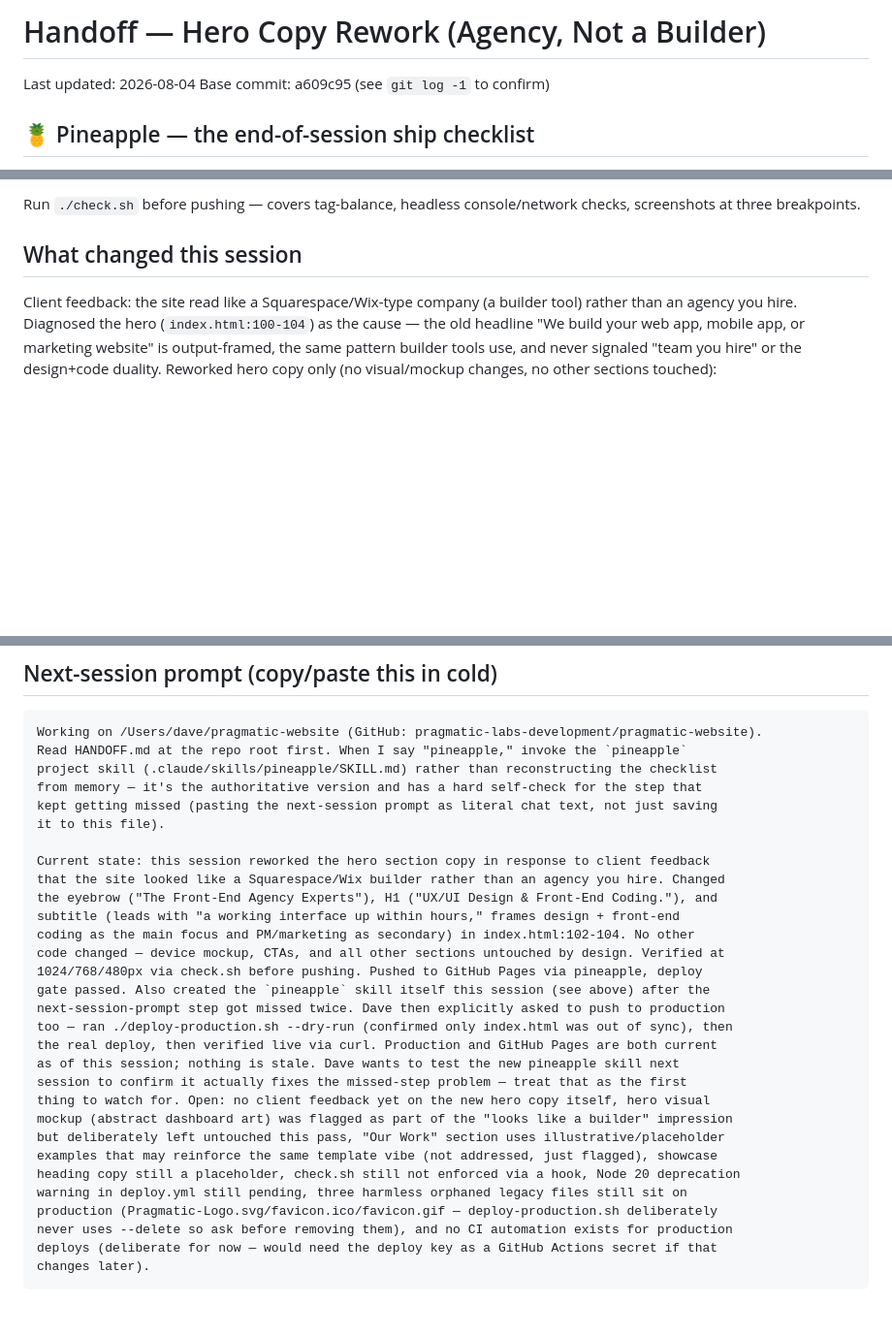
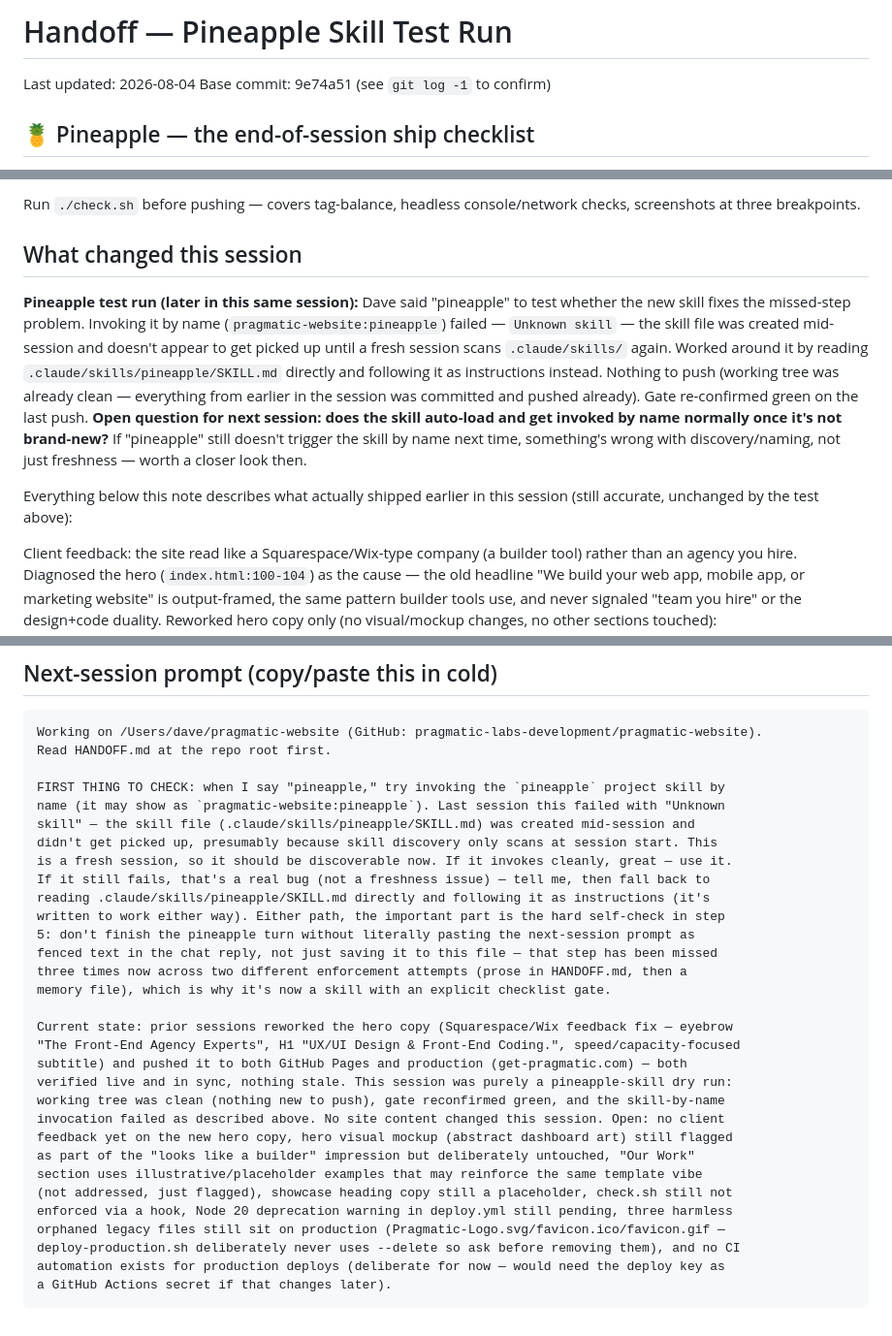
Before and after one commit to pragmatic-labs-development/pragmatic-website, a Markdown page: HANDOFF.md, 3 parts joined by grey strips. Shown at 97% size. GitHub-like rendering; blank space fills up the shorter version.

Commit message:
Log pineapple skill test run — by-name invocation failed mid-session
Worked around by reading SKILL.md directly. Left an explicit check for
next session: confirm by-name invocation works once it's not brand-new,
and flag it as a real bug (not just freshness) if it still fails.

````diff
--- a/HANDOFF.md
+++ b/HANDOFF.md
@@ -1,7 +1,7 @@
-# Handoff — Hero Copy Rework (Agency, Not a Builder)
+# Handoff — Pineapple Skill Test Run
 
 Last updated: 2026-08-04
-Base commit: a609c95 (see `git log -1` to confirm)
+Base commit: 9e74a51 (see `git log -1` to confirm)
 
 ## 🍍 Pineapple — the end-of-session ship checklist
 
@@ -124,6 +124,23 @@ console/network checks, screenshots at three breakpoints.
 
 ## What changed this session
 
+**Pineapple test run (later in this same session):** Dave said "pineapple"
+to test whether the new skill fixes the missed-step problem. Invoking it
+by name (`pragmatic-website:pineapple`) failed — `Unknown skill` — the
+skill file was created mid-session and doesn't appear to get picked up
+until a fresh session scans `.claude/skills/` again. Worked around it by
+reading `.claude/skills/pineapple/SKILL.md` directly and following it as
+instructions instead. Nothing to push (working tree was already clean —
+everything from earlier in the session was committed and pushed already).
+Gate re-confirmed green on the last push. **Open question for next
+session: does the skill auto-load and get invoked by name normally once
+it's not brand-new?** If "pineapple" still doesn't trigger the skill by
+name next time, something's wrong with discovery/naming, not just
+freshness — worth a closer look then.
+
+Everything below this note describes what actually shipped earlier in
+this session (still accurate, unchanged by the test above):
+
 Client feedback: the site read like a Squarespace/Wix-type company (a
 builder tool) rather than an agency you hire. Diagnosed the hero
 (`index.html:100-104`) as the cause — the old headline "We build your web
@@ -181,33 +198,34 @@ at 1024/768/480px via `check.sh` screenshots before pushing. Pushed to
 
 ```
 Working on /Users/dave/pragmatic-website (GitHub: pragmatic-labs-development/pragmatic-website).
-Read HANDOFF.md at the repo root first. When I say "pineapple," invoke the `pineapple`
-project skill (.claude/skills/pineapple/SKILL.md) rather than reconstructing the checklist
-from memory — it's the authoritative version and has a hard self-check for the step that
-kept getting missed (pasting the next-session prompt as literal chat text, not just saving
-it to this file).
+Read HANDOFF.md at the repo root first.
 
-Current state: this session reworked the hero section copy in response to client feedback
-that the site looked like a Squarespace/Wix builder rather than an agency you hire. Changed
-the eyebrow ("The Front-End Agency Experts"), H1 ("UX/UI Design & Front-End Coding."), and
-subtitle (leads with "a working interface up within hours," frames design + front-end
-coding as the main focus and PM/marketing as secondary) in index.html:102-104. No other
-code changed — device mockup, CTAs, and all other sections untouched by design. Verified at
-1024/768/480px via check.sh before pushing. Pushed to GitHub Pages via pineapple, deploy
-gate passed. Also created the `pineapple` skill itself this session (see above) after the
-next-session-prompt step got missed twice. Dave then explicitly asked to push to production
-too — ran ./deploy-production.sh --dry-run (confirmed only index.html was out of sync), then
-the real deploy, then verified live via curl. Production and GitHub Pages are both current
-as of this session; nothing is stale. Dave wants to test the new pineapple skill next
-session to confirm it actually fixes the missed-step problem — treat that as the first
-thing to watch for. Open: no client feedback yet on the new hero copy itself, hero visual
-mockup (abstract dashboard art) was flagged as part of the "looks like a builder" impression
-but deliberately left untouched this pass, "Our Work" section uses illustrative/placeholder
-examples that may reinforce the same template vibe (not addressed, just flagged), showcase
-heading copy still a placeholder, check.sh still not enforced via a hook, Node 20 deprecation
-warning in deploy.yml still pending, three harmless orphaned legacy files still sit on
-production (Pragmatic-Logo.svg/favicon.ico/favicon.gif — deploy-production.sh deliberately
-never uses --delete so ask before removing them), and no CI automation exists for production
-deploys (deliberate for now — would need the deploy key as a GitHub Actions secret if that
-changes later).
+FIRST THING TO CHECK: when I say "pineapple," try invoking the `pineapple` project skill by
+name (it may show as `pragmatic-website:pineapple`). Last session this failed with "Unknown
+skill" — the skill file (.claude/skills/pineapple/SKILL.md) was created mid-session and
+didn't get picked up, presumably because skill discovery only scans at session start. This
+is a fresh session, so it should be discoverable now. If it invokes cleanly, great — use it.
+If it still fails, that's a real bug (not a freshness issue) — tell me, then fall back to
+reading .claude/skills/pineapple/SKILL.md directly and following it as instructions (it's
+written to work either way). Either path, the important part is the hard self-check in step
+5: don't finish the pineapple turn without literally pasting the next-session prompt as
+fenced text in the chat reply, not just saving it to this file — that step has been missed
+three times now across two different enforcement attempts (prose in HANDOFF.md, then a
+memory file), which is why it's now a skill with an explicit checklist gate.
+
+Current state: prior sessions reworked the hero copy (Squarespace/Wix feedback fix — eyebrow
+"The Front-End Agency Experts", H1 "UX/UI Design & Front-End Coding.", speed/capacity-focused
+subtitle) and pushed it to both GitHub Pages and production (get-pragmatic.com) — both
+verified live and in sync, nothing stale. This session was purely a pineapple-skill dry run:
+working tree was clean (nothing new to push), gate reconfirmed green, and the skill-by-name
+invocation failed as described above. No site content changed this session. Open: no client
+feedback yet on the new hero copy, hero visual mockup (abstract dashboard art) still flagged
+as part of the "looks like a builder" impression but deliberately untouched, "Our Work"
+section uses illustrative/placeholder examples that may reinforce the same template vibe
+(not addressed, just flagged), showcase heading copy still a placeholder, check.sh still not
+enforced via a hook, Node 20 deprecation warning in deploy.yml still pending, three harmless
+orphaned legacy files still sit on production (Pragmatic-Logo.svg/favicon.ico/favicon.gif —
+deploy-production.sh deliberately never uses --delete so ask before removing them), and no CI
+automation exists for production deploys (deliberate for now — would need the deploy key as
+a GitHub Actions secret if that changes later).
 ```
````
